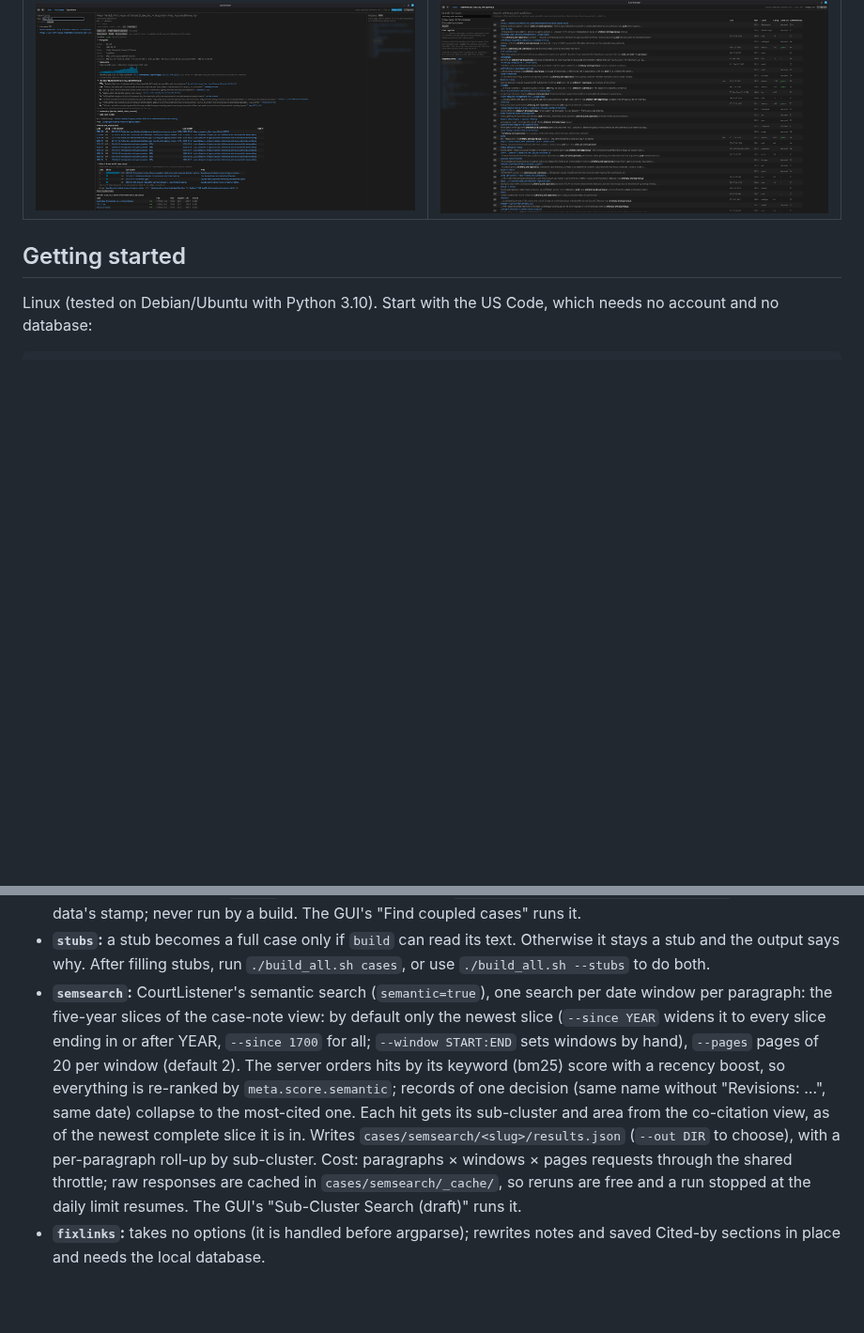
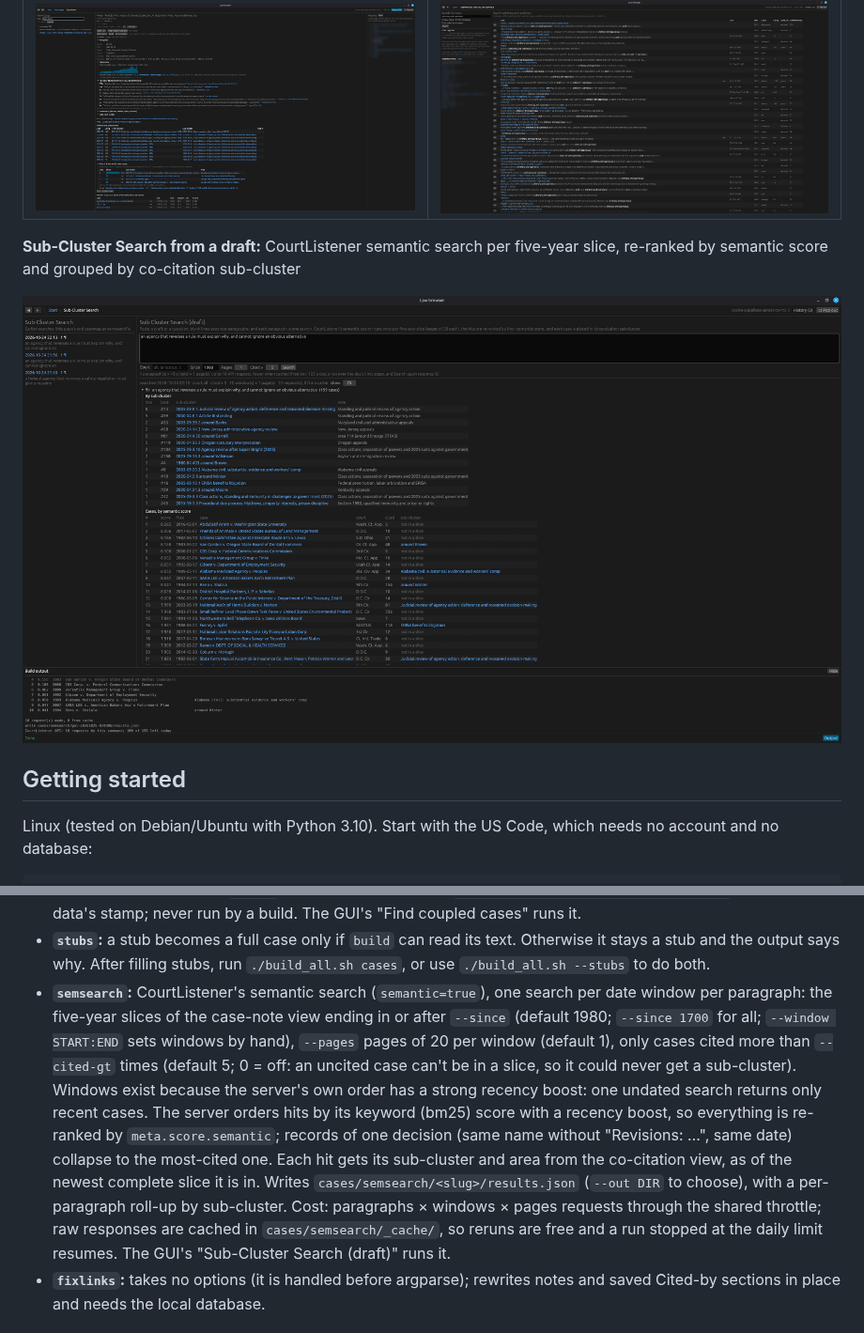
Before and after one commit to deembed/tribonian-us, a Markdown page: README.md, 2 parts joined by grey strips. Shown at 94% size. Drawn GitHub-style; pictures changed too: docs/img/gui-semantic.png (added); blank space fills up the shorter version.

Commit message:
semsearch: CourtListener semantic search, re-ranked by semantic score, joined to sub-clusters; GUI Sub-Cluster Search page
Co-Authored-By: Claude Opus 5.5 <noreply@anthropic.com>

```diff
--- a/README.md
+++ b/README.md
@@ -50,6 +50,10 @@ And a desktop browser over all of it (`gui/`, Rust):
 | ![Start screen](docs/img/gui-title-page.png) | ![Area: standing and judicial review of agency action](docs/img/gui-area.png) |
 | **A case page** | **Search what later courts said** |
 | ![State Farm case page](docs/img/gui-case.png) | ![Parenthetical search: arbitrary and capricious](docs/img/gui-search.png) |
+
+**Sub-Cluster Search from a draft:** CourtListener semantic search per five-year slice, re-ranked by semantic score and grouped by co-citation sub-cluster
+
+![Sub-Cluster Search: an agency that reverses a rule must explain why](docs/img/gui-semantic.png)
 
 ## Getting started
 
@@ -250,7 +254,7 @@ The chart's bars take the colour of the status as of that year. It is a pointer
 - **`citedby`:** options are `--list`, `--full`, `--level`, `--sample-over`, `--margin`, `--top`, `--steps` and `--min-run`; see `./casemap.py citedby -h`.
 - **`coupling`:** bibliographic coupling. For each case it cites, cited by df decisions (at most `--max-df`, default 2000; more-cited ones are left out and counted), every other decision citing it scores log(N/df), N = decisions citing anything; the top `--top` (30) by total score, with the shared cited cases. Reads `bulk/cocite-cache/` (run `./cocite.py prep` first), a few seconds for most cases, up to half a minute for a case citing 150+ cases on a cold disk. Prints a table (`--json`: the JSON) and caches `cases/citedby/<cluster>/coupling.json` with the bulk data's stamp; never run by a build. The GUI's "Find coupled cases" runs it.
 - **`stubs`:** a stub becomes a full case only if `build` can read its text. Otherwise it stays a stub and the output says why. After filling stubs, run `./build_all.sh cases`, or use `./build_all.sh --stubs` to do both.
-- **`semsearch`:** CourtListener's semantic search (`semantic=true`), one search per date window per paragraph: the five-year slices of the case-note view: by default only the newest slice (`--since YEAR` widens it to every slice ending in or after YEAR, `--since 1700` for all; `--window START:END` sets windows by hand), `--pages` pages of 20 per window (default 2). The server orders hits by its keyword (bm25) score with a recency boost, so everything is re-ranked by `meta.score.semantic`; records of one decision (same name without "Revisions: …", same date) collapse to the most-cited one. Each hit gets its sub-cluster and area from the co-citation view, as of the newest complete slice it is in. Writes `cases/semsearch/<slug>/results.json` (`--out DIR` to choose), with a per-paragraph roll-up by sub-cluster. Cost: paragraphs × windows × pages requests through the shared throttle; raw responses are cached in `cases/semsearch/_cache/`, so reruns are free and a run stopped at the daily limit resumes. The GUI's "Sub-Cluster Search (draft)" runs it.
+- **`semsearch`:** CourtListener's semantic search (`semantic=true`), one search per date window per paragraph: the five-year slices of the case-note view ending in or after `--since` (default 1980; `--since 1700` for all; `--window START:END` sets windows by hand), `--pages` pages of 20 per window (default 1), only cases cited more than `--cited-gt` times (default 5; 0 = off: an uncited case can't be in a slice, so it could never get a sub-cluster). Windows exist because the server's own order has a strong recency boost: one undated search returns only recent cases. The server orders hits by its keyword (bm25) score with a recency boost, so everything is re-ranked by `meta.score.semantic`; records of one decision (same name without "Revisions: …", same date) collapse to the most-cited one. Each hit gets its sub-cluster and area from the co-citation view, as of the newest complete slice it is in. Writes `cases/semsearch/<slug>/results.json` (`--out DIR` to choose), with a per-paragraph roll-up by sub-cluster. Cost: paragraphs × windows × pages requests through the shared throttle; raw responses are cached in `cases/semsearch/_cache/`, so reruns are free and a run stopped at the daily limit resumes. The GUI's "Sub-Cluster Search (draft)" runs it.
 - **`fixlinks`:** takes no options (it is handled before argparse); rewrites notes and saved Cited-by sections in place and needs the local database.
 
 ## casedb.py — local CourtListener database
```
Also changed, not shown: gui/README.md (+1 -1 lines), 3 other files.
